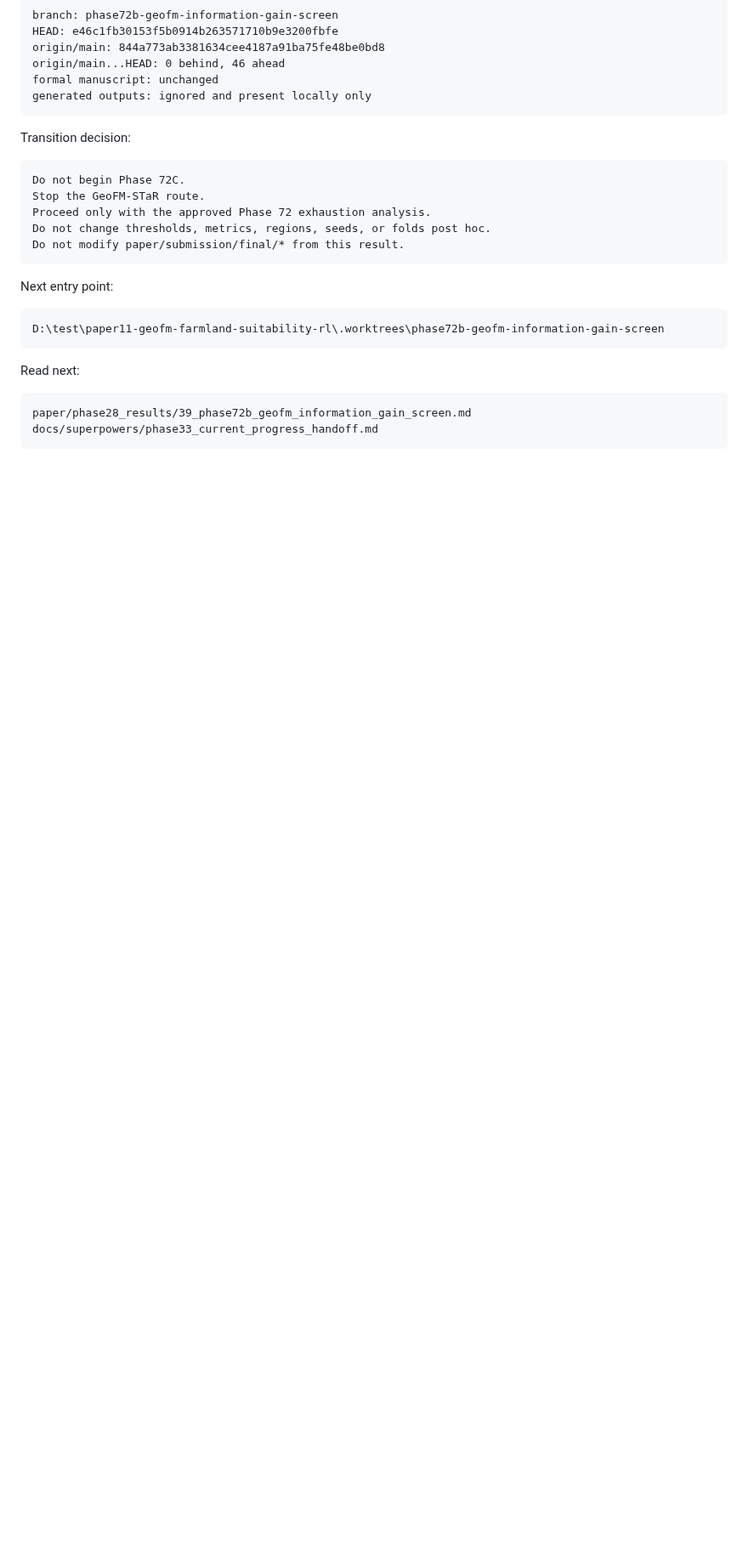
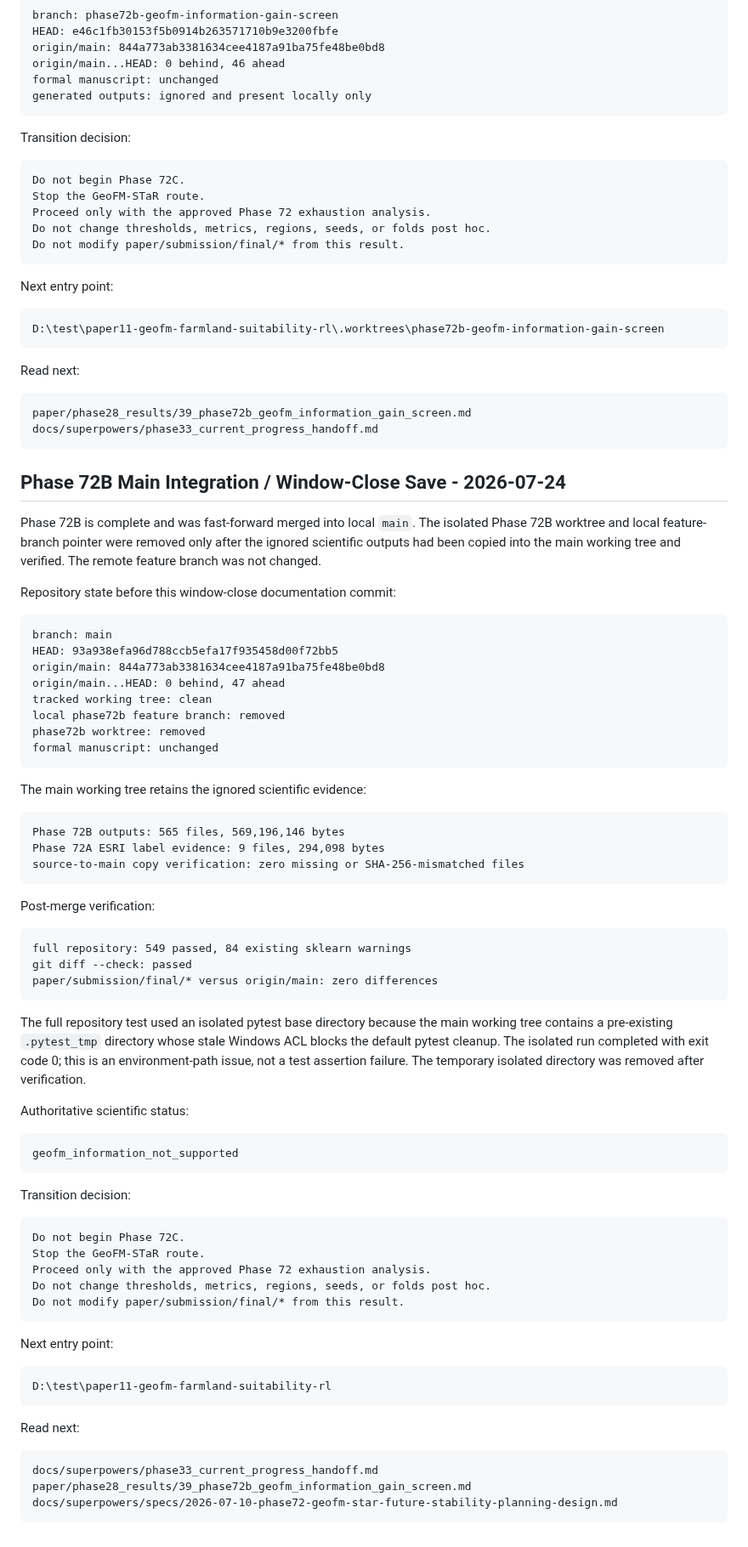
Before and after one commit to zhouning/paper11-geofm-farmland-suitability-rl, a Markdown page: docs/superpowers/phase33_current_progress_handoff.md, the part around the change. Shown at 85% size. GitHub-like rendering; blank space fills up the shorter version.

Commit message:
docs: save Phase 72B main integration handoff

````diff
--- a/docs/superpowers/phase33_current_progress_handoff.md
+++ b/docs/superpowers/phase33_current_progress_handoff.md
@@ -2313,3 +2313,75 @@ Read next:
 paper/phase28_results/39_phase72b_geofm_information_gain_screen.md
 docs/superpowers/phase33_current_progress_handoff.md
 ```
+
+## Phase 72B Main Integration / Window-Close Save - 2026-07-24
+
+Phase 72B is complete and was fast-forward merged into local `main`. The
+isolated Phase 72B worktree and local feature-branch pointer were removed only
+after the ignored scientific outputs had been copied into the main working
+tree and verified. The remote feature branch was not changed.
+
+Repository state before this window-close documentation commit:
+
+```text
+branch: main
+HEAD: 93a938efa96d788ccb5efa17f935458d00f72bb5
+origin/main: 844a773ab3381634cee4187a91ba75fe48be0bd8
+origin/main...HEAD: 0 behind, 47 ahead
+tracked working tree: clean
+local phase72b feature branch: removed
+phase72b worktree: removed
+formal manuscript: unchanged
+```
+
+The main working tree retains the ignored scientific evidence:
+
+```text
+Phase 72B outputs: 565 files, 569,196,146 bytes
+Phase 72A ESRI label evidence: 9 files, 294,098 bytes
+source-to-main copy verification: zero missing or SHA-256-mismatched files
+```
+
+Post-merge verification:
+
+```text
+full repository: 549 passed, 84 existing sklearn warnings
+git diff --check: passed
+paper/submission/final/* versus origin/main: zero differences
+```
+
+The full repository test used an isolated pytest base directory because the
+main working tree contains a pre-existing `.pytest_tmp` directory whose stale
+Windows ACL blocks the default pytest cleanup. The isolated run completed with
+exit code 0; this is an environment-path issue, not a test assertion failure.
+The temporary isolated directory was removed after verification.
+
+Authoritative scientific status:
+
+```text
+geofm_information_not_supported
+```
+
+Transition decision:
+
+```text
+Do not begin Phase 72C.
+Stop the GeoFM-STaR route.
+Proceed only with the approved Phase 72 exhaustion analysis.
+Do not change thresholds, metrics, regions, seeds, or folds post hoc.
+Do not modify paper/submission/final/* from this result.
+```
+
+Next entry point:
+
+```text
+D:\test\paper11-geofm-farmland-suitability-rl
+```
+
+Read next:
+
+```text
+docs/superpowers/phase33_current_progress_handoff.md
+paper/phase28_results/39_phase72b_geofm_information_gain_screen.md
+docs/superpowers/specs/2026-07-10-phase72-geofm-star-future-stability-planning-design.md
+```
````
